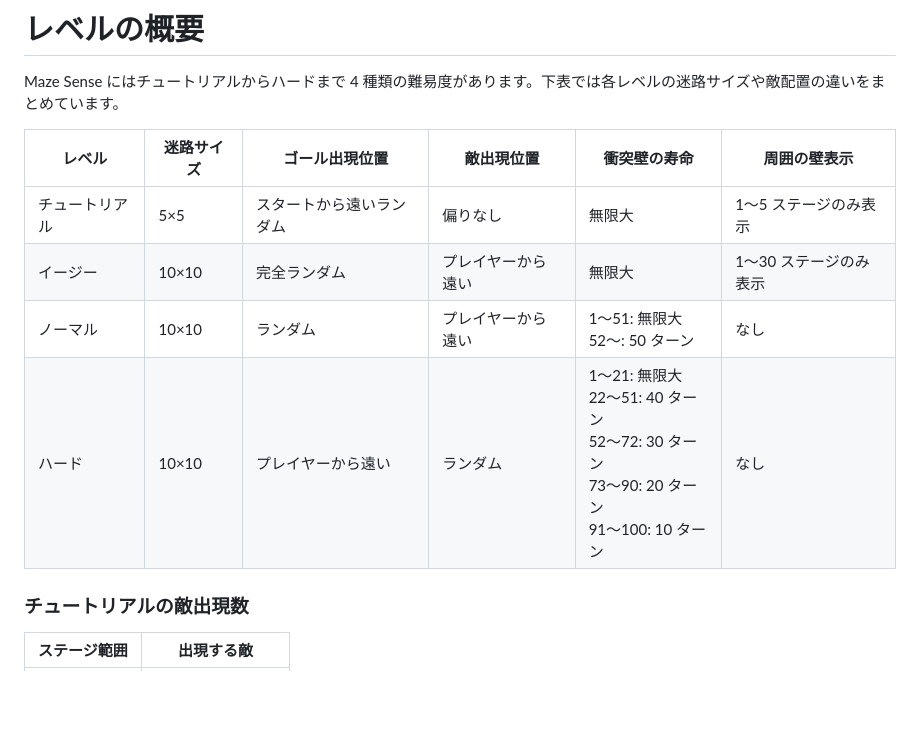
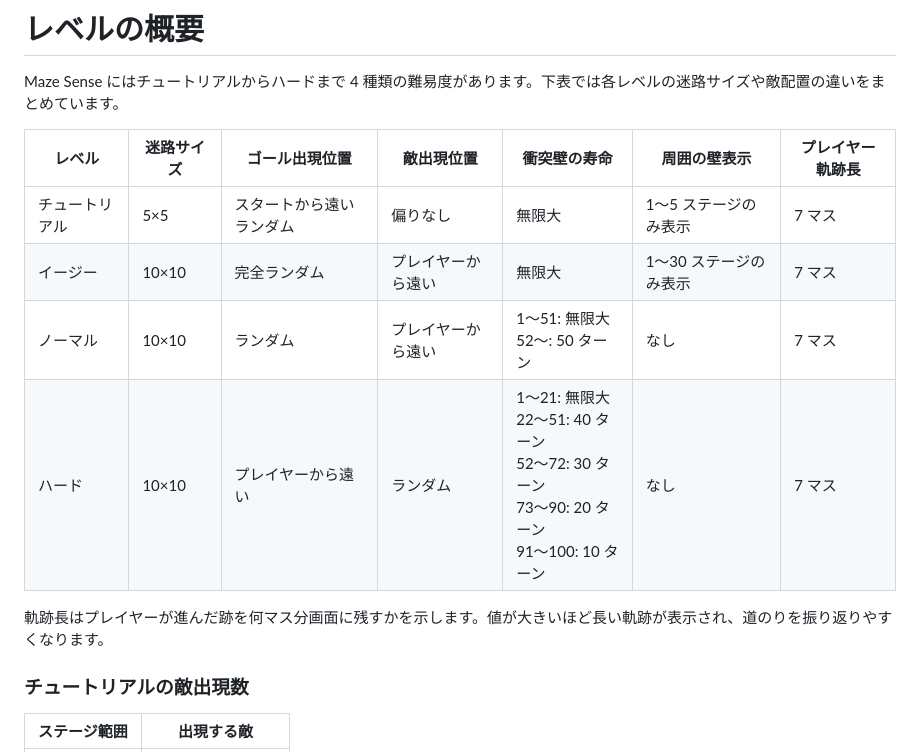
Before and after one commit to kokiSAT0/HapticMaze, a Markdown page: doc/level.md, the part around the change. GitHub-like rendering; blank space fills up the shorter version.

Commit message:
docs: レベル表にプレイヤー軌跡長を追加

```diff
--- a/doc/level.md
+++ b/doc/level.md
@@ -2,12 +2,14 @@
 
 Maze Sense にはチュートリアルからハードまで 4 種類の難易度があります。下表では各レベルの迷路サイズや敵配置の違いをまとめています。
 
-| レベル         | 迷路サイズ | ゴール出現位置           | 敵出現位置         | 衝突壁の寿命                                                                                       | 周囲の壁表示           |
-| -------------- | ---------- | ------------------------ | ------------------ | -------------------------------------------------------------------------------------------------- | ---------------------- |
-| チュートリアル | 5×5        | スタートから遠いランダム | 偏りなし           | 無限大                                                                                             | 1〜5 ステージのみ表示  |
-| イージー       | 10×10      | 完全ランダム             | プレイヤーから遠い | 無限大                                                                                             | 1〜30 ステージのみ表示 |
-| ノーマル       | 10×10      | ランダム                 | プレイヤーから遠い | 1〜51: 無限大<br>52〜: 50 ターン                                                                   | なし                   |
-| ハード         | 10×10      | プレイヤーから遠い       | ランダム           | 1〜21: 無限大<br>22〜51: 40 ターン<br>52〜72: 30 ターン<br>73〜90: 20 ターン<br>91〜100: 10 ターン | なし                   |
+| レベル | 迷路サイズ | ゴール出現位置 | 敵出現位置 | 衝突壁の寿命 | 周囲の壁表示 | プレイヤー軌跡長 |
+| ------ | ---------- | -------------- | ---------- | ------------ | ------------- | ---------------- |
+| チュートリアル | 5×5 | スタートから遠いランダム | 偏りなし | 無限大 | 1〜5 ステージのみ表示 | 7 マス |
+| イージー | 10×10 | 完全ランダム | プレイヤーから遠い | 無限大 | 1〜30 ステージのみ表示 | 7 マス |
+| ノーマル | 10×10 | ランダム | プレイヤーから遠い | 1〜51: 無限大<br>52〜: 50 ターン | なし | 7 マス |
+| ハード | 10×10 | プレイヤーから遠い | ランダム | 1〜21: 無限大<br>22〜51: 40 ターン<br>52〜72: 30 ターン<br>73〜90: 20 ターン<br>91〜100: 10 ターン | なし | 7 マス |
+
+軌跡長はプレイヤーが進んだ跡を何マス分画面に残すかを示します。値が大きいほど長い軌跡が表示され、道のりを振り返りやすくなります。
 
 ### チュートリアルの敵出現数
 
```
